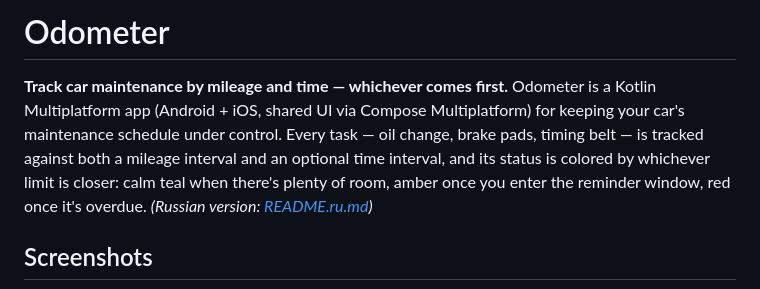
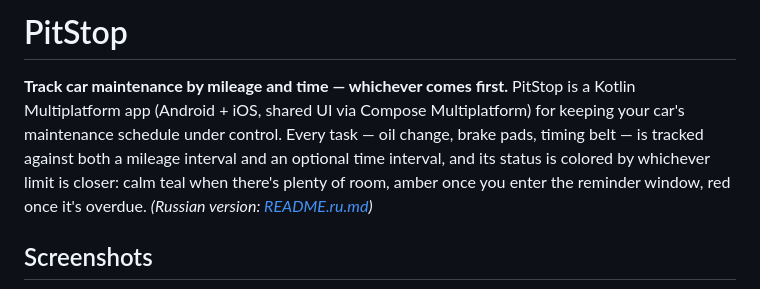
Before and after one commit to kuznetsov-mdev/PitStop, a Markdown page: README.md, the part around the change. Drawn GitHub-style.

```diff
--- a/README.md
+++ b/README.md
@@ -1,6 +1,6 @@
-# Odometer
+# PitStop
 **Track car maintenance by mileage and time — whichever comes first.**
-Odometer is a Kotlin Multiplatform app (Android + iOS, shared UI via Compose Multiplatform) for keeping your car's maintenance schedule under control. Every task — oil change, brake pads, timing belt — is tracked against both a mileage interval and an optional time interval, and its status is colored by whichever limit is closer: calm teal when there's plenty of room, amber once you enter the reminder window, red once it's overdue.
+PitStop is a Kotlin Multiplatform app (Android + iOS, shared UI via Compose Multiplatform) for keeping your car's maintenance schedule under control. Every task — oil change, brake pads, timing belt — is tracked against both a mileage interval and an optional time interval, and its status is colored by whichever limit is closer: calm teal when there's plenty of room, amber once you enter the reminder window, red once it's overdue.
 *(Russian version: [README.ru.md](README.ru.md))*
 
 ## Screenshots
```
Also changed, not shown: README.ru.md (+2 -2 lines).
